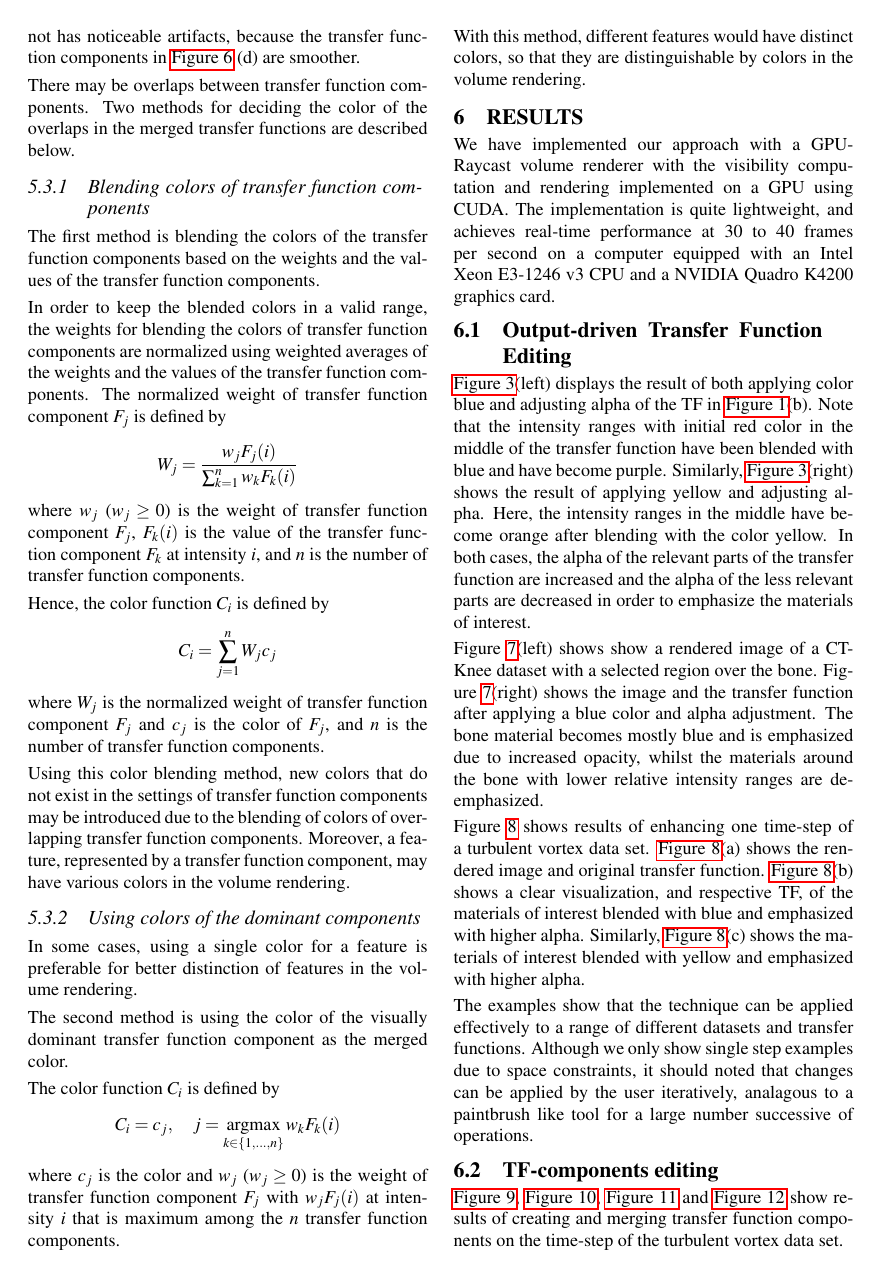
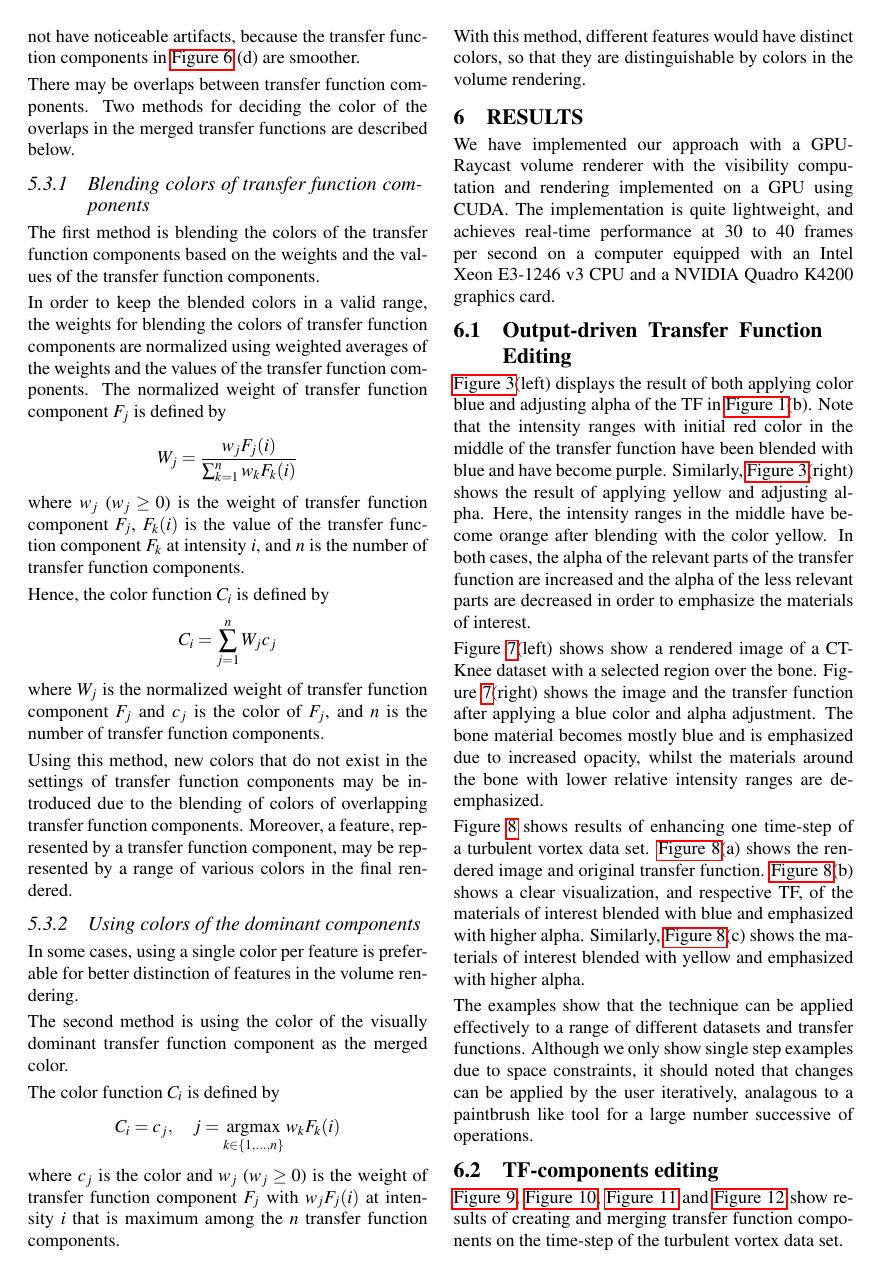
Before and after one commit to dinglijl/wscg_2018, a LaTeX paper (latex/wscg2018.tex): page 5 of 7. Compiled offline with pdfLaTeX.

Commit message:
Updates from ShareLaTeX

```diff
--- a/latex/wscg2018.tex
+++ b/latex/wscg2018.tex
@@ -635,7 +635,7 @@ where $ w_{j} $ ($ w_{j} \geq 0 $) is the weight for transfer function component
 \autoref{fig:nucleon_merged} shows the results of merging the transfer function components in \autoref{fig:nucleon_features} and \autoref{fig:nucleon_segments} respectively.
 
 Note that there are ``wood grain'' artifacts in the volume rendered image in \autoref{fig:nucleon_merged} (a), especially in the red feature. The artifacts are due to the gaps in the transfer function components, as shown in \autoref{fig:nucleon_merged} (c).
-In contrast, the volume rendered image in \autoref{fig:nucleon_merged} (b) does not has noticeable artifacts, because the transfer function components in \autoref{fig:nucleon_merged} (d) are smoother.
+In contrast, the volume rendered image in \autoref{fig:nucleon_merged} (b) does not have noticeable artifacts, because the transfer function components in \autoref{fig:nucleon_merged} (d) are smoother.
 
 There may be overlaps between transfer function components. Two methods for deciding the color of the overlaps in the merged transfer functions are described below.
 
@@ -655,11 +655,11 @@ Hence, the color function $ C_{i} $ is defined by
 \]
 where $ W_{j} $ is the normalized weight of transfer function component $ F_{j} $ and $ c_{j} $ is the color of $ F_{j} $, and $ n $ is the number of transfer function components.
 
-Using this color blending method, new colors that do not exist in the settings of transfer function components may be introduced due to the blending of colors of overlapping transfer function components.
-Moreover, a feature, represented by a transfer function component, may have various colors in the volume rendering.
+Using this method, new colors that do not exist in the settings of transfer function components may be introduced due to the blending of colors of overlapping transfer function components.
+Moreover, a feature, represented by a transfer function component, may be represented by a range of various colors in the final rendered.
 
 \subsubsection{Using colors of the dominant components}
-In some cases, using a single color for a feature is preferable for better distinction of features in the volume rendering.
+In some cases, using a single color per feature is preferable for better distinction of features in the volume rendering.
 
 The second method is using the color of the visually dominant transfer function component as the merged color.
 
```
